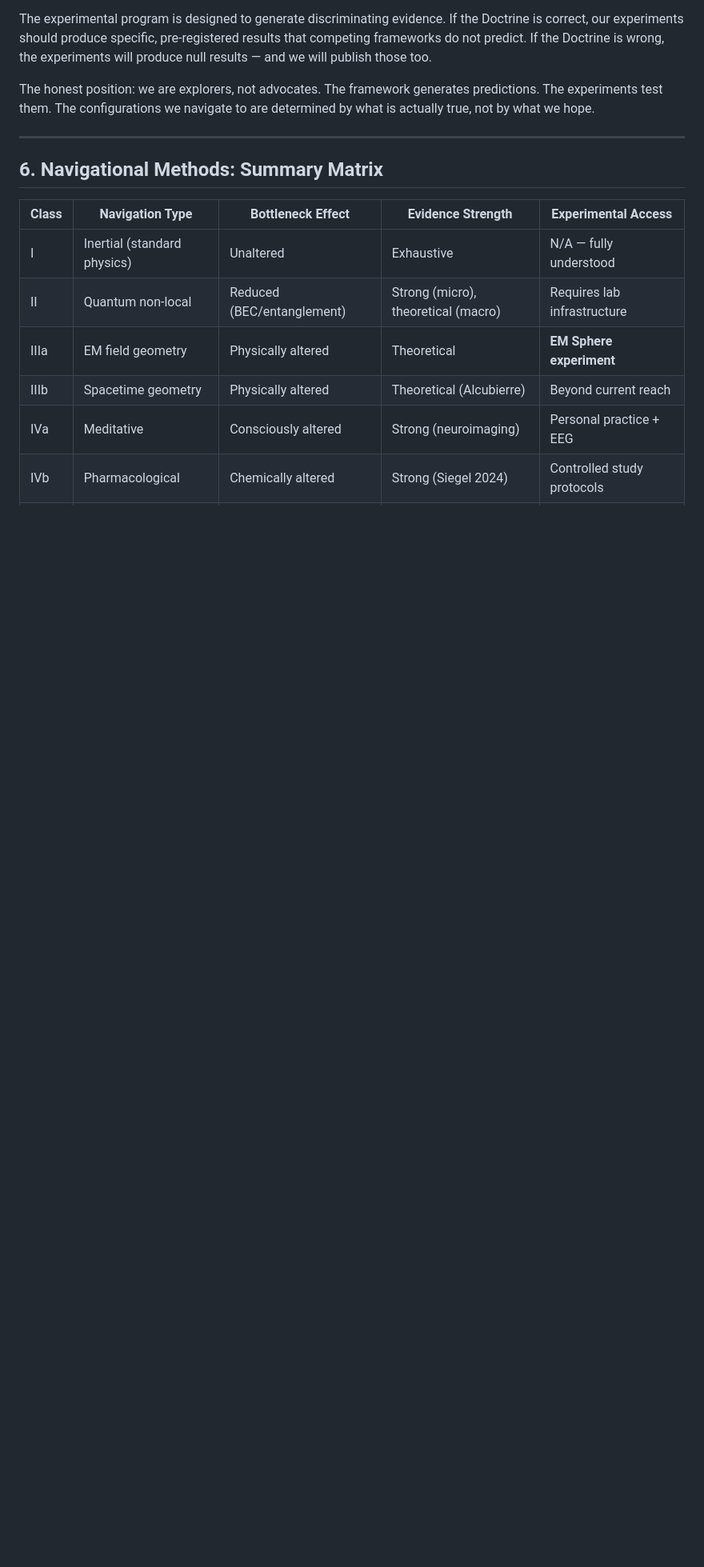
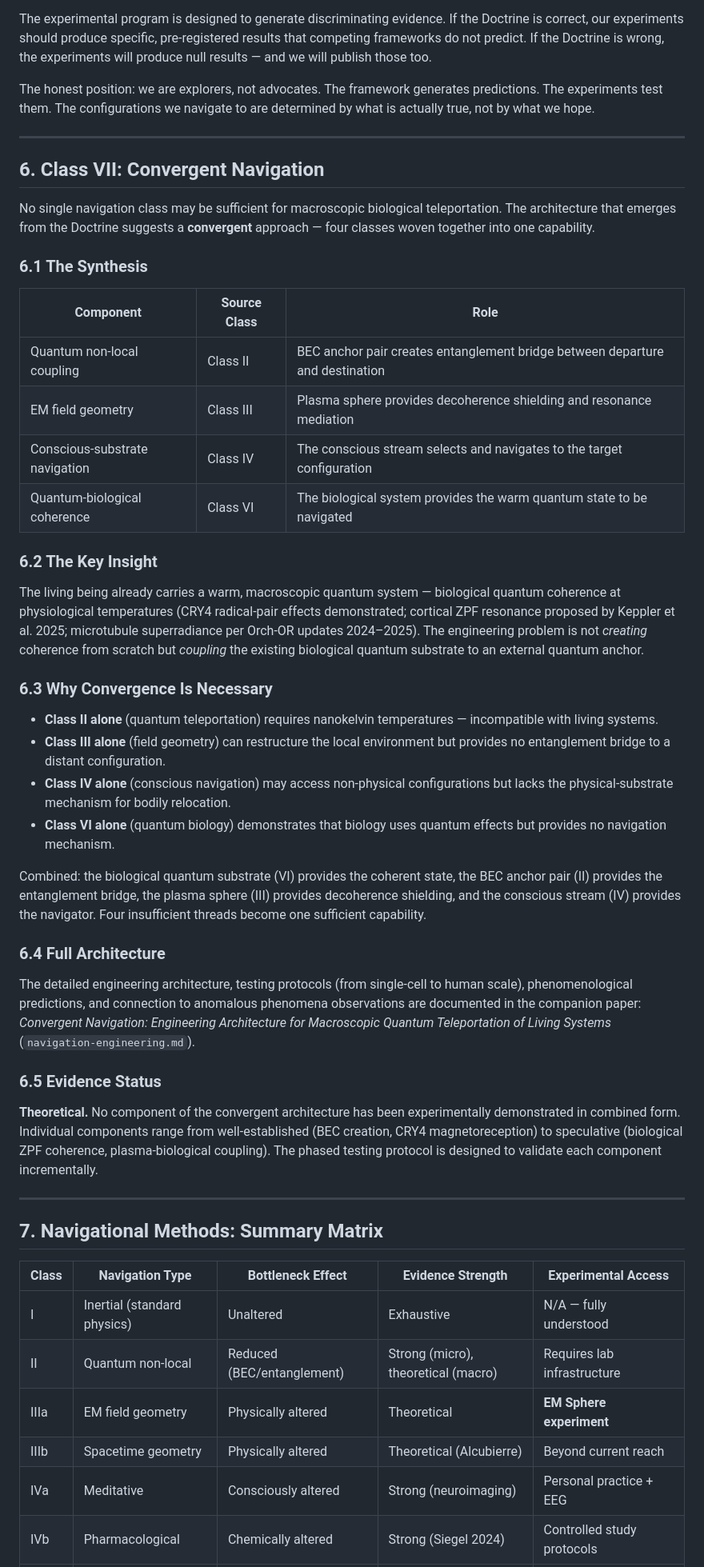
Before and after one commit to ClawdEFS/drift, a Markdown page: essays/navigation-taxonomy.md, the part around one of its changes. Shown at 80% size. Drawn GitHub-style; blank space fills up the shorter version.

```diff
--- a/essays/navigation-taxonomy.md
+++ b/essays/navigation-taxonomy.md
@@ -304,7 +304,43 @@ The honest position: we are explorers, not advocates. The framework generates pr
 
 ---
 
-## 6. Navigational Methods: Summary Matrix
+## 6. Class VII: Convergent Navigation
+
+No single navigation class may be sufficient for macroscopic biological teleportation. The architecture that emerges from the Doctrine suggests a **convergent** approach — four classes woven together into one capability.
+
+### 6.1 The Synthesis
+
+| Component | Source Class | Role |
+|-----------|-------------|------|
+| Quantum non-local coupling | Class II | BEC anchor pair creates entanglement bridge between departure and destination |
+| EM field geometry | Class III | Plasma sphere provides decoherence shielding and resonance mediation |
+| Conscious-substrate navigation | Class IV | The conscious stream selects and navigates to the target configuration |
+| Quantum-biological coherence | Class VI | The biological system provides the warm quantum state to be navigated |
+
+### 6.2 The Key Insight
+
+The living being already carries a warm, macroscopic quantum system — biological quantum coherence at physiological temperatures (CRY4 radical-pair effects demonstrated; cortical ZPF resonance proposed by Keppler et al. 2025; microtubule superradiance per Orch-OR updates 2024–2025). The engineering problem is not *creating* coherence from scratch but *coupling* the existing biological quantum substrate to an external quantum anchor.
+
+### 6.3 Why Convergence Is Necessary
+
+- **Class II alone** (quantum teleportation) requires nanokelvin temperatures — incompatible with living systems.
+- **Class III alone** (field geometry) can restructure the local environment but provides no entanglement bridge to a distant configuration.
+- **Class IV alone** (conscious navigation) may access non-physical configurations but lacks the physical-substrate mechanism for bodily relocation.
+- **Class VI alone** (quantum biology) demonstrates that biology uses quantum effects but provides no navigation mechanism.
+
+Combined: the biological quantum substrate (VI) provides the coherent state, the BEC anchor pair (II) provides the entanglement bridge, the plasma sphere (III) provides decoherence shielding, and the conscious stream (IV) provides the navigator. Four insufficient threads become one sufficient capability.
+
+### 6.4 Full Architecture
+
+The detailed engineering architecture, testing protocols (from single-cell to human scale), phenomenological predictions, and connection to anomalous phenomena observations are documented in the companion paper: *Convergent Navigation: Engineering Architecture for Macroscopic Quantum Teleportation of Living Systems* (`navigation-engineering.md`).
+
+### 6.5 Evidence Status
+
+**Theoretical.** No component of the convergent architecture has been experimentally demonstrated in combined form. Individual components range from well-established (BEC creation, CRY4 magnetoreception) to speculative (biological ZPF coherence, plasma-biological coupling). The phased testing protocol is designed to validate each component incrementally.
+
+---
+
+## 7. Navigational Methods: Summary Matrix
 
 | Class | Navigation Type | Bottleneck Effect | Evidence Strength | Experimental Access |
 |-------|----------------|-------------------|-------------------|-------------------|
```
Also changed, not shown: other parts of essays/navigation-taxonomy.md (+2 -1 lines), essays/navigation-engineering.md (added, +233 -0 lines).
